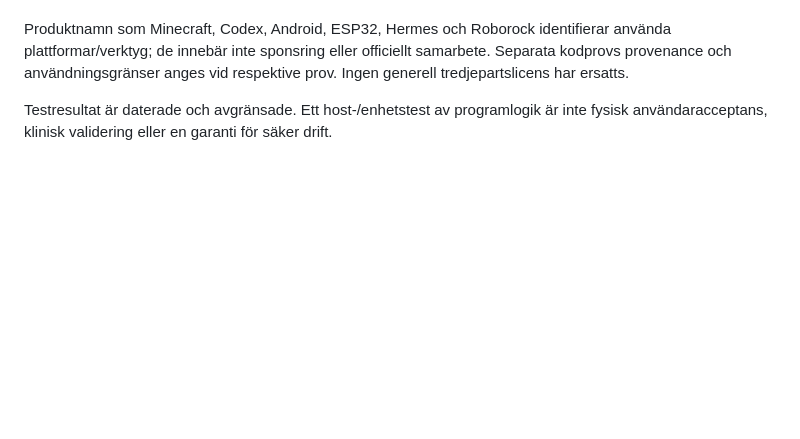
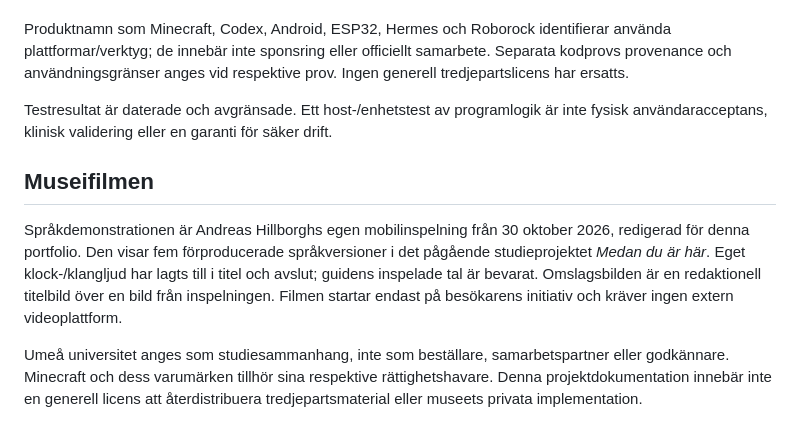
Before and after one commit to SwedishGold/portfolio, a Markdown page: NOTICE.md, the part around the change. Rendered like a GitHub page; blank space fills up the shorter version.

```diff
--- a/NOTICE.md
+++ b/NOTICE.md
@@ -7,3 +7,9 @@ Detta repo innehåller utvalda offentliga beskrivningar, inte privata projektmap
 Produktnamn som Minecraft, Codex, Android, ESP32, Hermes och Roborock identifierar använda plattformar/verktyg; de innebär inte sponsring eller officiellt samarbete. Separata kodprovs provenance och användningsgränser anges vid respektive prov. Ingen generell tredjepartslicens har ersatts.
 
 Testresultat är daterade och avgränsade. Ett host-/enhetstest av programlogik är inte fysisk användaracceptans, klinisk validering eller en garanti för säker drift.
+
+## Museifilmen
+
+Språkdemonstrationen är Andreas Hillborghs egen mobilinspelning från 30 oktober 2026, redigerad för denna portfolio. Den visar fem förproducerade språkversioner i det pågående studieprojektet *Medan du är här*. Eget klock-/klangljud har lagts till i titel och avslut; guidens inspelade tal är bevarat. Omslagsbilden är en redaktionell titelbild över en bild från inspelningen. Filmen startar endast på besökarens initiativ och kräver ingen extern videoplattform.
+
+Umeå universitet anges som studiesammanhang, inte som beställare, samarbetspartner eller godkännare. Minecraft och dess varumärken tillhör sina respektive rättighetshavare. Denna projektdokumentation innebär inte en generell licens att återdistribuera tredjepartsmaterial eller museets privata implementation.
```
Also changed, not shown: cases/museum.md (+10 -0 lines), assets/museum-language-demo-poster.jpg (added), 7 other files.
